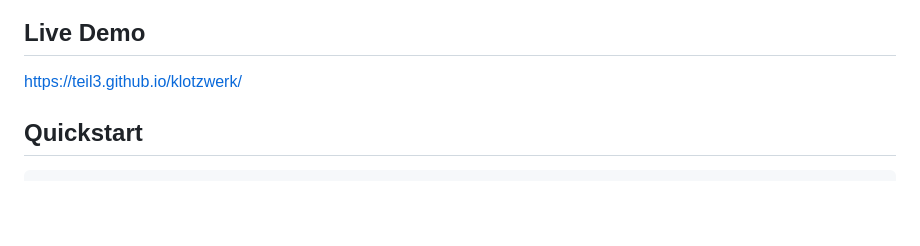
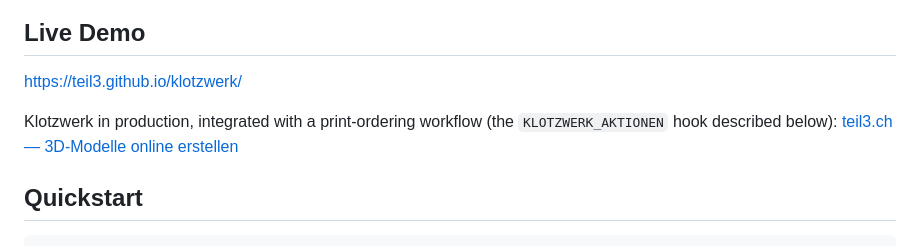
Before and after one commit to teil3/klotzwerk, a Markdown page: README.md, the part around the change. GitHub-like rendering; blank space fills up the shorter version.

Commit message:
README: link to production deployment on teil3.ch

```diff
--- a/README.md
+++ b/README.md
@@ -18,6 +18,10 @@ Computation runs in a module worker on top of [manifold-3d](https://github.com/e
 ## Live Demo
 
 https://teil3.github.io/klotzwerk/
+
+Klotzwerk in production, integrated with a print-ordering workflow (the
+`KLOTZWERK_AKTIONEN` hook described below):
+[teil3.ch — 3D-Modelle online erstellen](https://www.teil3.ch/3d-modelle-online-erstellen.html)
 
 ## Quickstart
 
```
